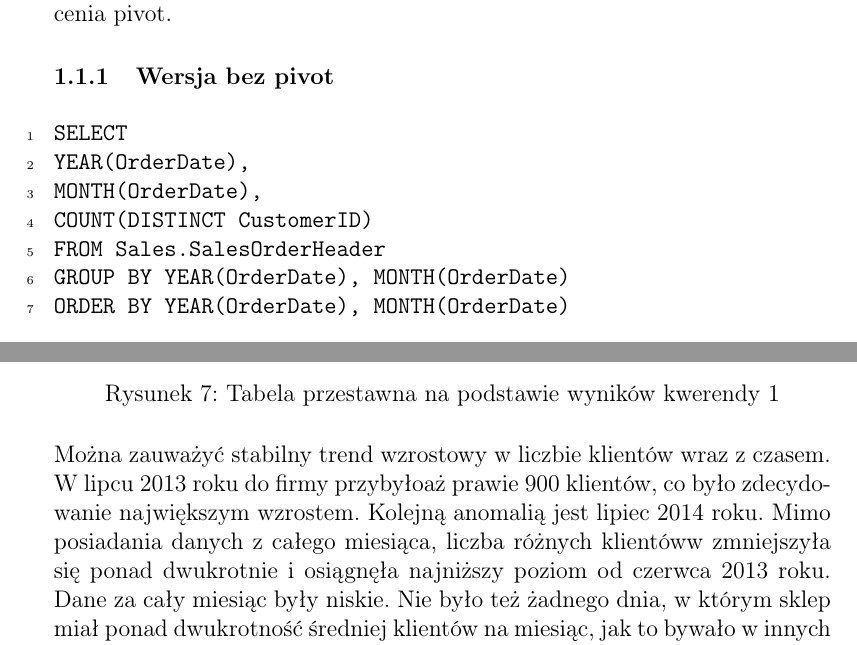
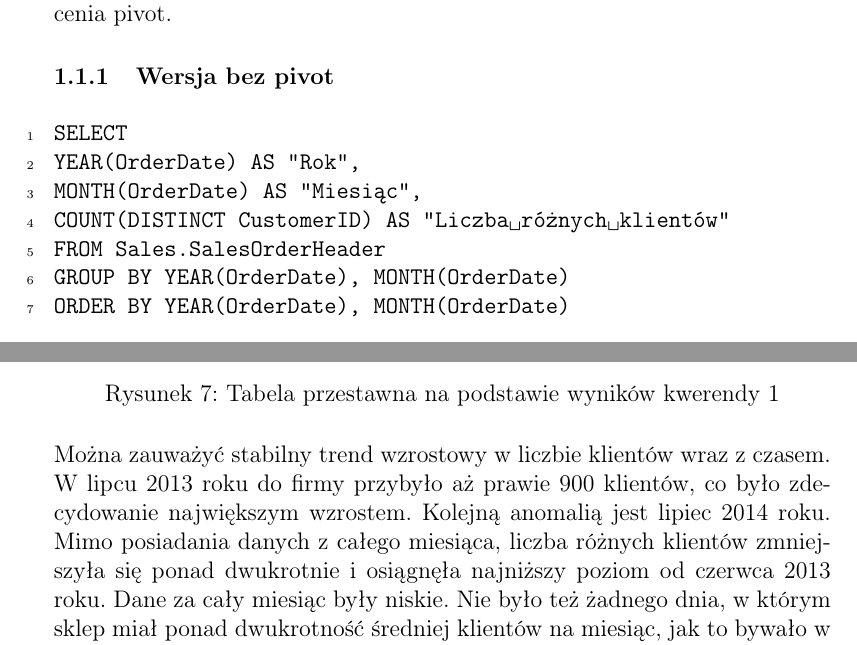
Before and after one commit to lmProgramming/uni-data-warehouse, a LaTeX document (lab02/report.tex): two parts of pages 1 and 8 of 17, joined at a grey line, cut so that both start at the same text. Compiled offline with pdfLaTeX.

Commit message:
fix: small fixes

```diff
--- a/lab02/report.tex
+++ b/lab02/report.tex
@@ -63,9 +63,9 @@ Utworzyć zestawienie, które dla poszczególnych miesięcy i lat przedstawi inf
     tabsize=2
     ]
 SELECT
-YEAR(OrderDate),
-MONTH(OrderDate),
-COUNT(DISTINCT CustomerID)
+YEAR(OrderDate) AS "Rok",
+MONTH(OrderDate) AS "Miesiąc",
+COUNT(DISTINCT CustomerID) AS "Liczba różnych klientów"
 FROM Sales.SalesOrderHeader
 GROUP BY YEAR(OrderDate), MONTH(OrderDate)
 ORDER BY YEAR(OrderDate), MONTH(OrderDate)
@@ -341,7 +341,7 @@ Przedstaw wyniki zadania 1 w postaci tabel i wykresów przestawnych w programie
     \caption{Tabela przestawna na podstawie wyników kwerendy 1}
 \end{figure}
 
-Można zauważyć stabilny trend wzrostowy w liczbie klientów wraz z czasem. W lipcu 2013 roku do firmy przybyłoaż prawie 900 klientów, co było zdecydowanie największym wzrostem. Kolejną anomalią jest lipiec 2014 roku. Mimo posiadania danych z całego miesiąca, liczba różnych klientóww zmniejszyła się ponad dwukrotnie i osiągnęła najniższy poziom od czerwca 2013 roku. Dane za cały miesiąc były niskie. Nie było też żadnego dnia, w którym sklep miał ponad dwukrotność średniej klientów na miesiąc, jak to bywało w innych miesiącach.
+Można zauważyć stabilny trend wzrostowy w liczbie klientów wraz z czasem. W lipcu 2013 roku do firmy przybyło aż prawie 900 klientów, co było zdecydowanie największym wzrostem. Kolejną anomalią jest lipiec 2014 roku. Mimo posiadania danych z całego miesiąca, liczba różnych klientów zmniejszyła się ponad dwukrotnie i osiągnęła najniższy poziom od czerwca 2013 roku. Dane za cały miesiąc były niskie. Nie było też żadnego dnia, w którym sklep miał ponad dwukrotność średniej klientów na miesiąc, jak to bywało w innych miesiącach.
 
 \subsubsection{}
 
```
Also changed, not shown: lab02/report.pdf, lab02/report.tex (10 more changed lines), 1 other file.
